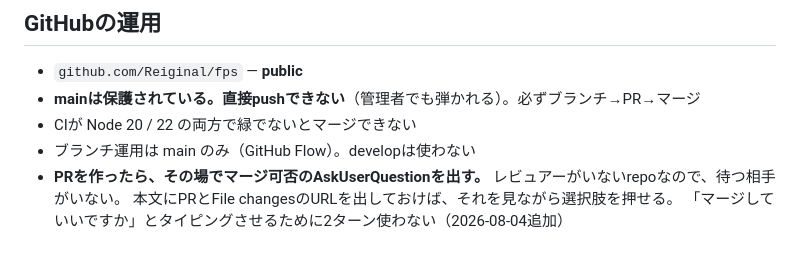
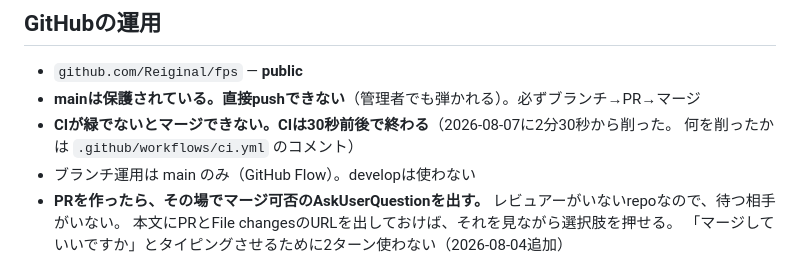
Before and after one commit to Reiginal/fps, a Markdown page: CLAUDE.md, the part around one of its changes. GitHub-like rendering.

```diff
--- a/CLAUDE.md
+++ b/CLAUDE.md
@@ -75,7 +81,8 @@ mainへマージすると `.github/workflows/deploy.yml` が自動で出す。
 
 - `github.com/Reiginal/fps` — **public**
 - **mainは保護されている。直接pushできない**（管理者でも弾かれる）。必ずブランチ→PR→マージ
-- CIが Node 20 / 22 の両方で緑でないとマージできない
+- **CIが緑でないとマージできない。CIは30秒前後で終わる**（2026-08-07に2分30秒から削った。
+  何を削ったかは `.github/workflows/ci.yml` のコメント）
 - ブランチ運用は main のみ（GitHub Flow）。developは使わない
 - **PRを作ったら、その場でマージ可否のAskUserQuestionを出す。**
   レビュアーがいないrepoなので、待つ相手がいない。
```
Also changed, not shown: other parts of CLAUDE.md (+22 -8 lines), やりたいこと.md (+13 -5 lines).
